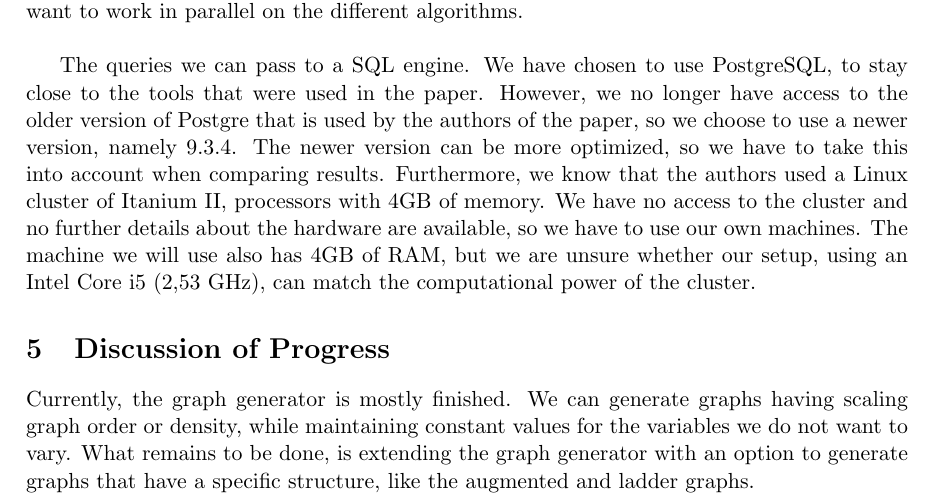
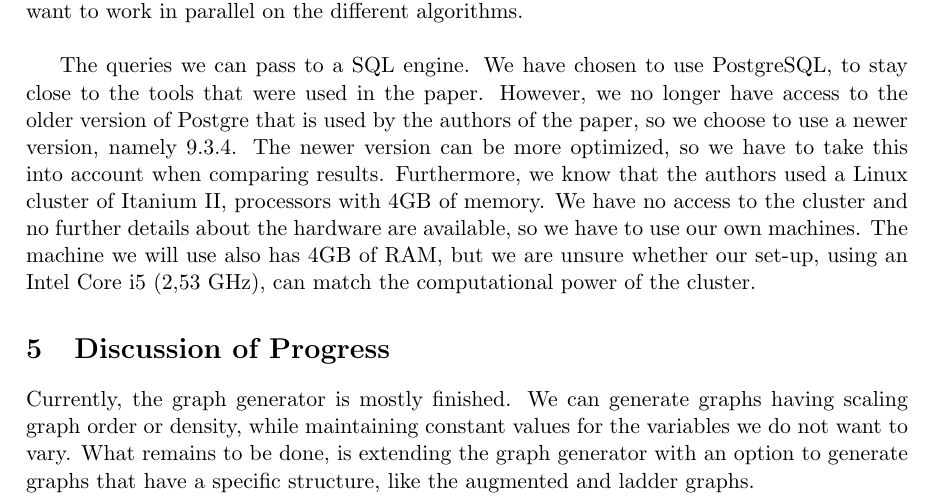
Before and after one commit to JulesWulms/database-technology, a LaTeX paper (Report 1/report.tex, which reads Report 1/methodology.tex): part of page 5 of 6, cut so that both start at the same text. Compiled offline with pdfLaTeX.

Commit message:
Removed the TODO for hardware

```diff
--- a/Report 1/methodology.tex
+++ b/Report 1/methodology.tex
@@ -13,7 +13,7 @@ This section will elaborate on the steps we are going to take to verify the resu
 The graph translation part takes the graphs as input and generates SQL queries for the graphs, according to the algorithms proposed in the paper. This part thus returns several SQL queries, in a text-file or on console. This is the biggest part of our assignment, so we want to work in parallel on the different algorithms. \\
 
 The queries we can pass to a SQL engine. We have chosen to use PostgreSQL, to stay close to the tools that were used in the paper. However, we no longer have access to the older version of Postgre that is used by the authors of the paper, so we choose to use a newer version, namely 9.3.4.
-The newer version can be more optimized, so we have to take this into account when comparing results. Furthermore, we know that the authors used a Linux cluster of Itanium II, processors with 4GB of memory. We have no access to the cluster and no further details about the hardware are available, so we have to use our own machines. The machine we will use also has 4GB of RAM, but we are unsure whether our setup, using an Intel Core i5 (2,53 GHz), can match the computational power of the cluster. %TODO check hardware configuration
+The newer version can be more optimized, so we have to take this into account when comparing results. Furthermore, we know that the authors used a Linux cluster of Itanium II, processors with 4GB of memory. We have no access to the cluster and no further details about the hardware are available, so we have to use our own machines. The machine we will use also has 4GB of RAM, but we are unsure whether our set-up, using an Intel Core i5 (2,53 GHz), can match the computational power of the cluster.
 
 \begin{figure}
 	\includegraphics{figures/process.pdf}
```
Also changed, not shown: Report 1/report.pdf.
